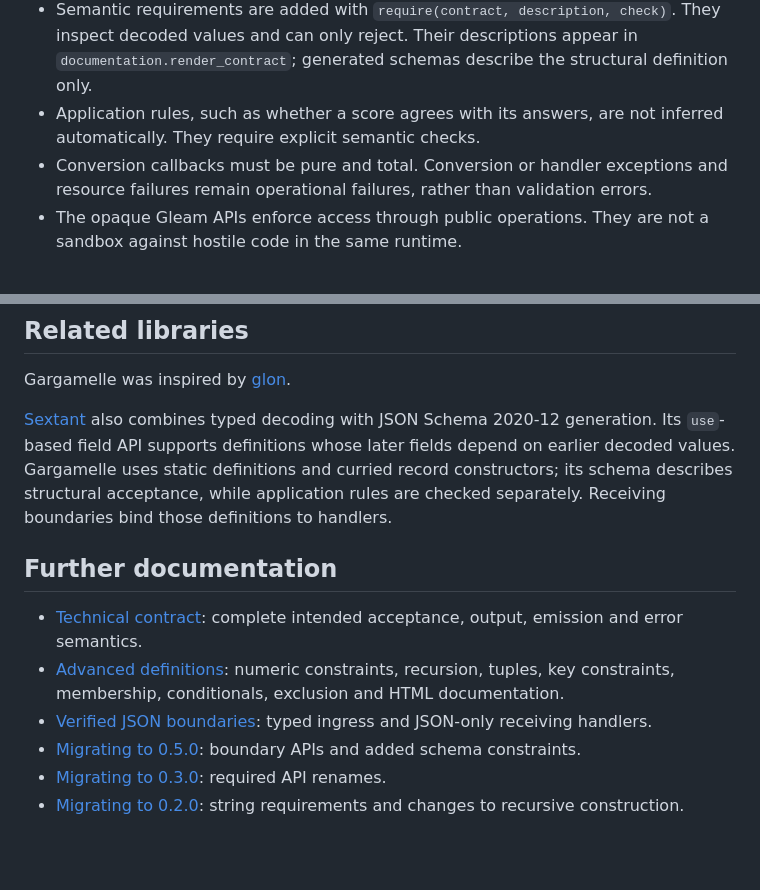
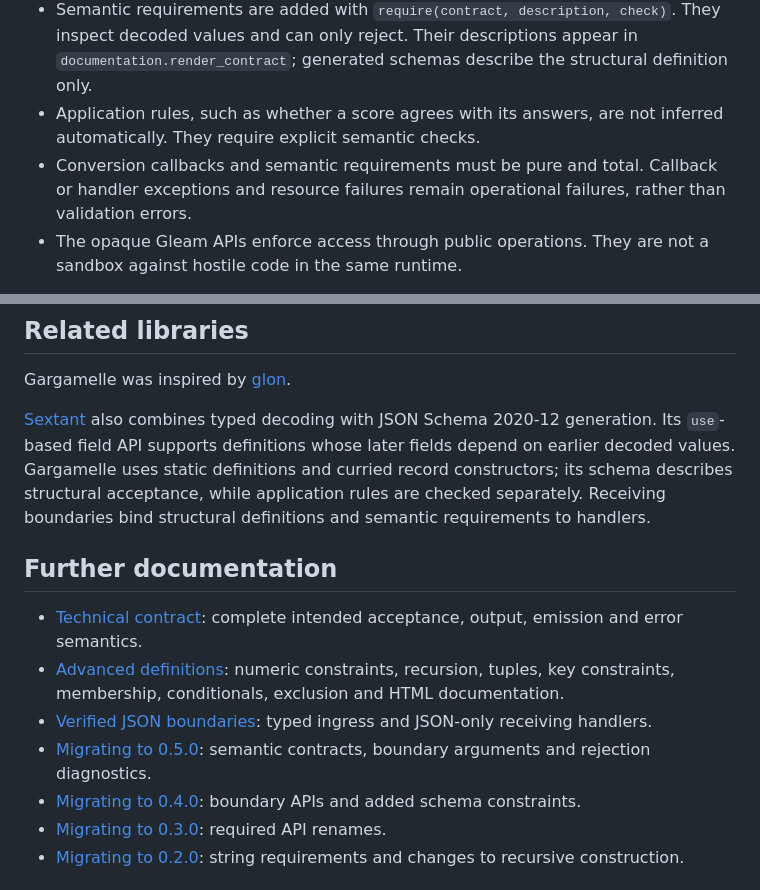
Before and after one commit to vistuleB/gargamelle, a Markdown page: README.md, 2 parts joined by grey strips. GitHub-like rendering; blank space fills up the shorter version.

```diff
--- a/README.md
+++ b/README.md
@@ -177,7 +177,8 @@ documents certificate retention and application responses.
   definition only.
 - Application rules, such as whether a score agrees with its answers, are not
   inferred automatically. They require explicit semantic checks.
-- Conversion callbacks must be pure and total. Conversion or handler exceptions
+- Conversion callbacks and semantic requirements must be pure and total.
+  Callback or handler exceptions
   and resource failures remain operational failures, rather than validation errors.
 - The opaque Gleam APIs enforce access through public operations. They are not a
   sandbox against hostile code in the same runtime.
@@ -261,7 +262,7 @@ Gargamelle was inspired by [glon](https://hexdocs.pm/glon/).
 JSON Schema 2020-12 generation. Its `use`-based field API supports definitions whose
 later fields depend on earlier decoded values. Gargamelle uses static definitions
 and curried record constructors; its schema describes structural acceptance, while
-application rules are checked separately. Receiving boundaries bind those definitions
+application rules are checked separately. Receiving boundaries bind structural definitions and semantic requirements
 to handlers.
 
 ## Further documentation
@@ -269,7 +270,8 @@ to handlers.
 - [Technical contract](https://hexdocs.pm/gargamelle/0.5.0/contract.html): complete intended acceptance, output, emission and error semantics.
 - [Advanced definitions](https://hexdocs.pm/gargamelle/0.5.0/advanced.html): numeric constraints, recursion, tuples, key constraints, membership, conditionals, exclusion and HTML documentation.
 - [Verified JSON boundaries](https://hexdocs.pm/gargamelle/0.5.0/boundaries.html): typed ingress and JSON-only receiving handlers.
-- [Migrating to 0.5.0](https://hexdocs.pm/gargamelle/0.5.0/migration-0.4.html): boundary APIs and added schema constraints.
+- [Migrating to 0.5.0](https://hexdocs.pm/gargamelle/0.5.0/migration-0.5.html): semantic contracts, boundary arguments and rejection diagnostics.
+- [Migrating to 0.4.0](https://hexdocs.pm/gargamelle/0.5.0/migration-0.4.html): boundary APIs and added schema constraints.
 - [Migrating to 0.3.0](https://hexdocs.pm/gargamelle/0.5.0/migration-0.3.html): required API renames.
 - [Migrating to 0.2.0](https://hexdocs.pm/gargamelle/0.5.0/migration-0.2.html): string requirements and changes to recursive construction.
 
```
Also changed, not shown: docs/release-0.5.0.md (added, +37 -0 lines), docs/releasing.md (+2 -2 lines).
